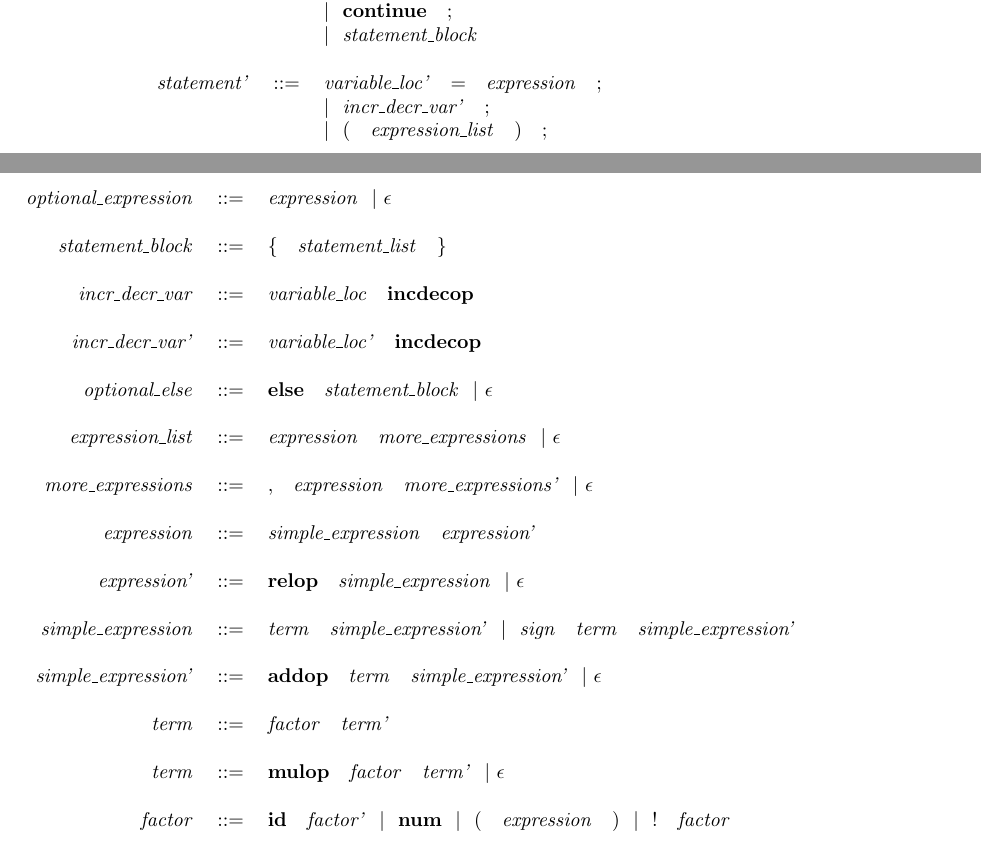
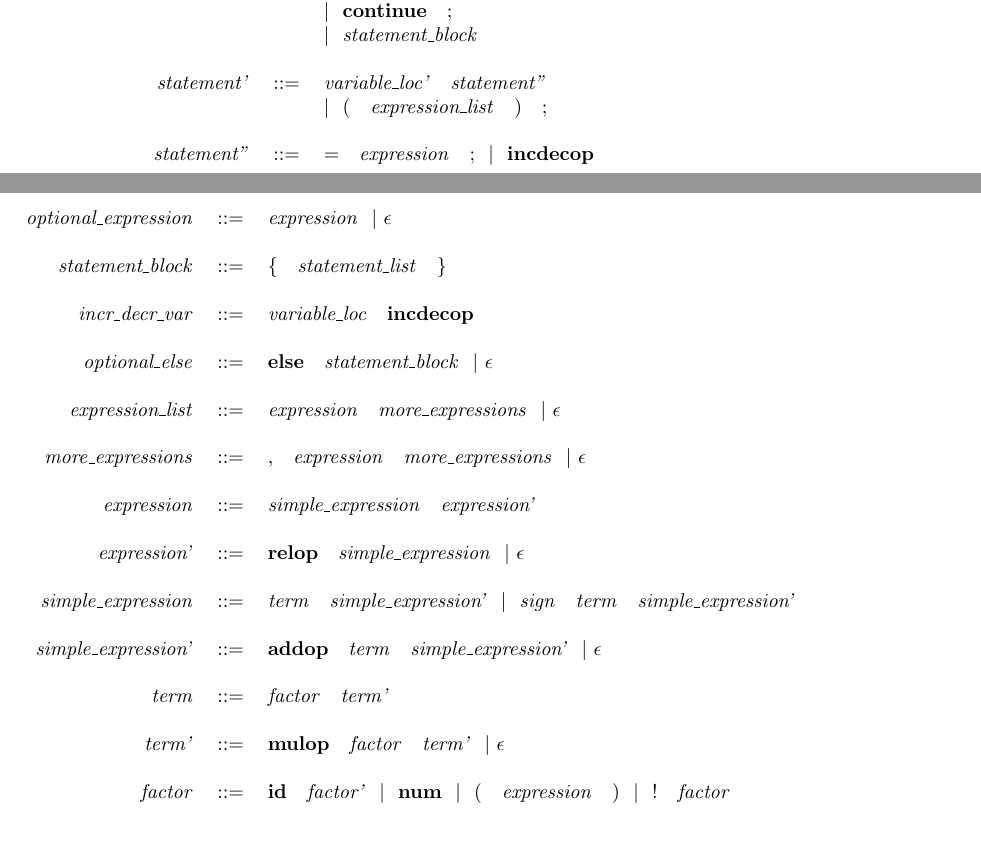
Before and after one commit to GudjonGeir/THYD-Compilers, a LaTeX document (CompilerProject/grammar/grammar.tex): two parts of pages 1 and 2 of 2, joined at a grey line, cut so that both start at the same text. Compiled offline with pdfLaTeX.

Commit message:
Still working on parser withouth error handling

```diff
--- a/CompilerProject/grammar/grammar.tex
+++ b/CompilerProject/grammar/grammar.tex
@@ -67,9 +67,10 @@
               		& & $|$  \token{break} \token{$;$} \\
               		& & $|$  \token{continue} \token{$;$} \\
               		& & $|$  \nont{statement\_block} \\
-	\lnont{statement'} \nont{variable\_loc'} \token{$=$} \nont{expression} \token{$;$} \\
-					& & $|$ \nont{incr\_decr\_var'} \token{$;$} \\
+	\lnont{statement'} \nont{variable\_loc'} \nont{statement''} \\
 					& & $|$ \token{$($} \nont{expression\_list} \token{$)$} \token{$;$} \\
+
+	\lnont{statement''} \token{$=$} \nont{expression} \token{$;$} $|$ \token{incdecop} \\
 
 \end{tabular}
 \newpage
@@ -79,13 +80,12 @@
 	\lnont{statement\_block} \token{$\{$} \nont{statement\_list} \token{$\}$} \\
 
 	\lnont{incr\_decr\_var} \nont{variable\_loc} \token{incdecop} \\
-	\lnont{incr\_decr\_var'} \nont{variable\_loc'} \token{incdecop} \\
 
 	\lnont{optional\_else} \token{else} \nont{statement\_block} $|$ $\epsilon$ \\
 
 	\lnont{expression\_list} \nont{expression} \nont{more\_expressions} $|$ $\epsilon$ \\
 
-	\lnont{more\_expressions} \token{$,$} \nont{expression} \nont{more\_expressions'} $|$ $\epsilon$ \\
+	\lnont{more\_expressions} \token{$,$} \nont{expression} \nont{more\_expressions} $|$ $\epsilon$ \\
 
 	\lnont{expression}  \nont{simple\_expression} \nont{expression'} \\
 	\lnont{expression'} \token{relop} \nont{simple\_expression} $|$ $\epsilon$ \\
@@ -94,7 +94,7 @@
 	\lnont{simple\_expression'} \token{addop} \nont{term} \nont{simple\_expression'} $|$ $\epsilon$ \\
 
 	\lnont{term} \nont{factor} \nont{term'}\\
-	\lnont{term} \token{mulop} \nont{factor}  \nont{term'} $|$ $\epsilon$ \\
+	\lnont{term'} \token{mulop} \nont{factor}  \nont{term'} $|$ $\epsilon$ \\
 
 	\lnont{factor} \token{id} \nont{factor'} $|$ \token{num} $|$ \token{$($} \nont{expression} \token{$)$} $|$ \token{$!$} \nont{factor} \\
 
```
